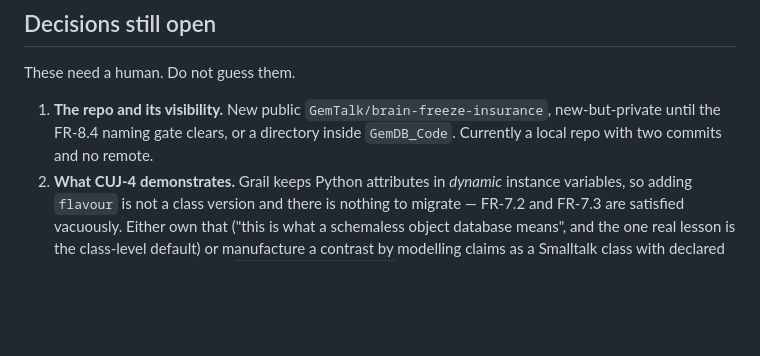
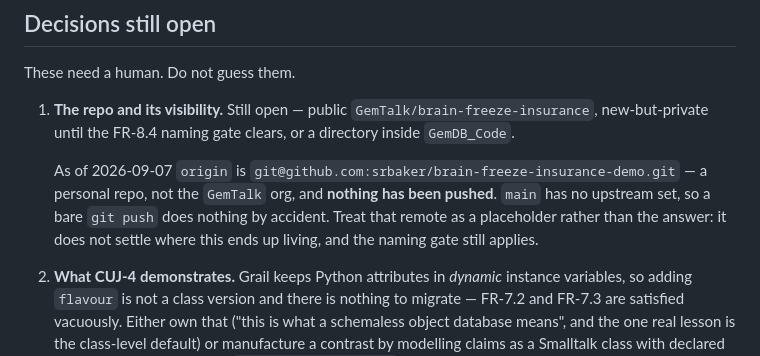
Before and after one commit to GemTalk/brain-freeze, a Markdown page: PLAN.md, the part around the change. GitHub-like rendering; blank space fills up the shorter version.

Commit message:
Correct the record: there is a remote, and it is not pushed
PLAN.md said "a local repo with two commits and no remote". Both halves are
wrong: origin points at git@github.com:srbaker/brain-freeze-insurance-demo.git
and main is nine commits along.

Nothing has been pushed, and main has no upstream, so a bare git push does
nothing by accident. Recorded as a placeholder rather than a decision -- it is
a personal repo rather than the GemTalk org, and the FR-8.4 naming gate that
open decision 1 is actually about has not moved.

Co-Authored-By: Claude Opus 5 (1M context) <noreply@anthropic.com>

```diff
--- a/PLAN.md
+++ b/PLAN.md
@@ -416,9 +416,16 @@ Active policy for that screen or make the refusal the point.
 
 These need a human. Do not guess them.
 
-1. **The repo and its visibility.** New public `GemTalk/brain-freeze-insurance`,
-   new-but-private until the FR-8.4 naming gate clears, or a directory inside
-   `GemDB_Code`. Currently a local repo with two commits and no remote.
+1. **The repo and its visibility.** Still open — public
+   `GemTalk/brain-freeze-insurance`, new-but-private until the FR-8.4 naming
+   gate clears, or a directory inside `GemDB_Code`.
+
+   As of 2026-09-07 `origin` is
+   `git@github.com:srbaker/brain-freeze-insurance-demo.git` — a personal repo,
+   not the `GemTalk` org, and **nothing has been pushed**. `main` has no
+   upstream set, so a bare `git push` does nothing by accident. Treat that
+   remote as a placeholder rather than the answer: it does not settle where
+   this ends up living, and the naming gate still applies.
 2. **What CUJ-4 demonstrates.** Grail keeps Python attributes in *dynamic*
    instance variables, so adding `flavour` is not a class version and there is
    nothing to migrate — FR-7.2 and FR-7.3 are satisfied vacuously. Either own
```
